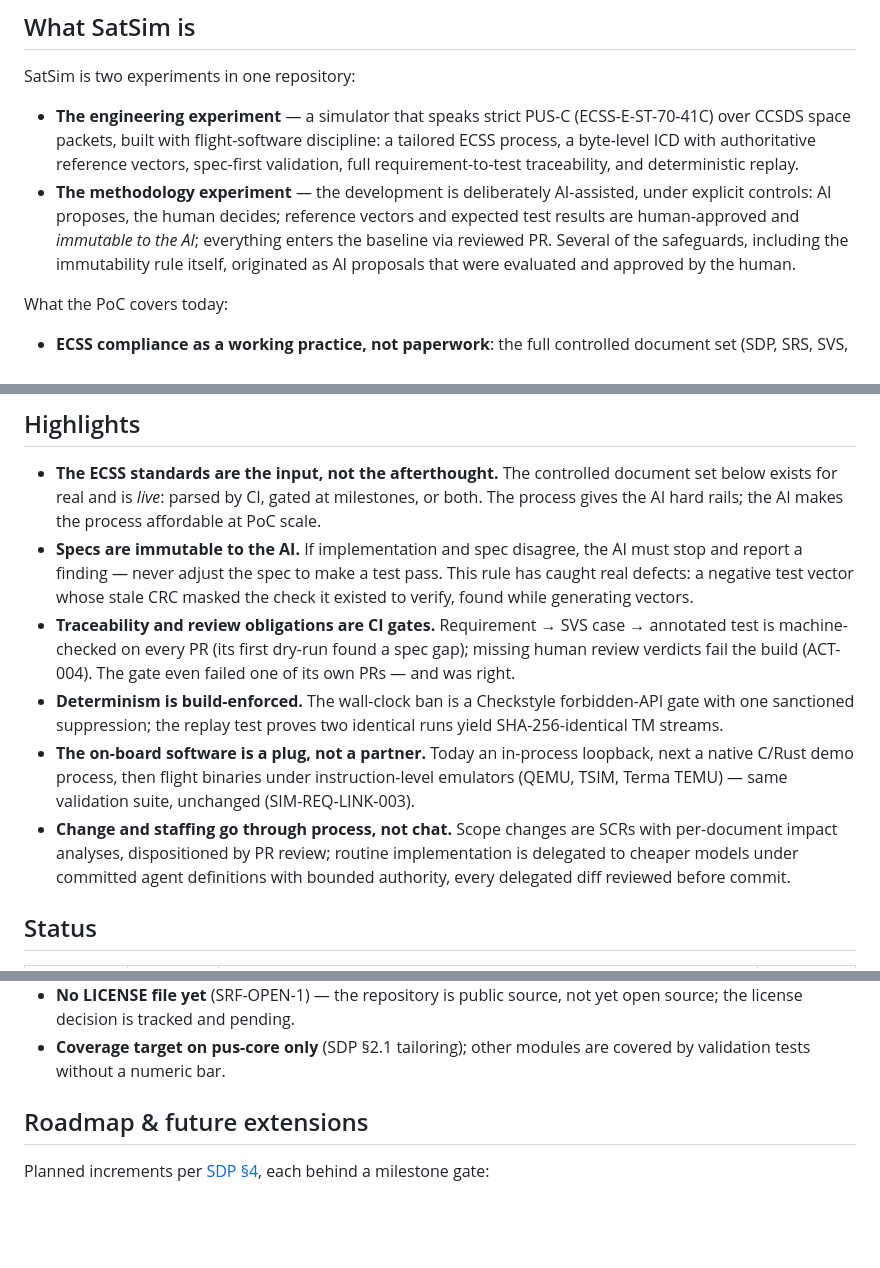
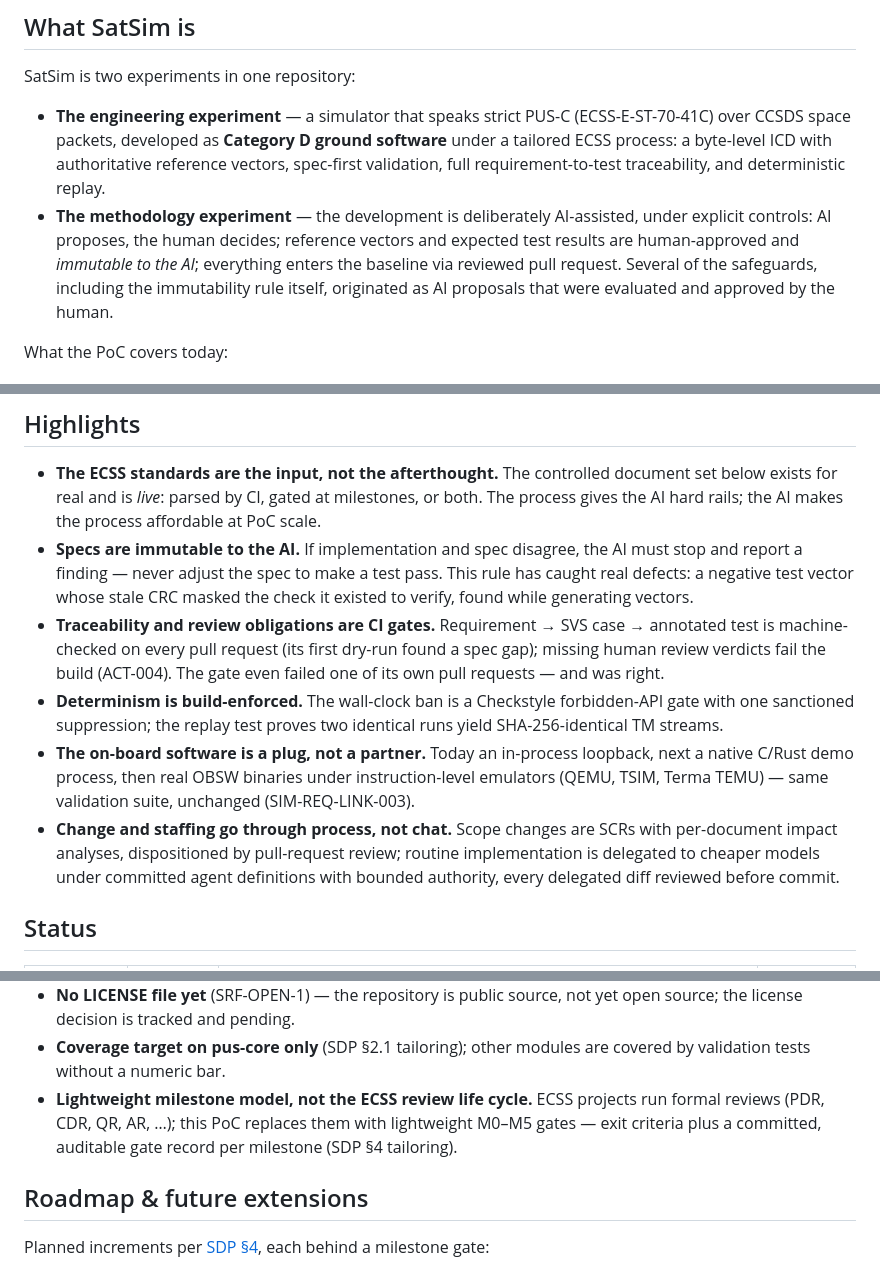
Before and after one commit to cmoellmann/satsim, a Markdown page: README.md, 3 parts joined by grey strips. Drawn GitHub-style; blank space fills up the shorter version.

```diff
--- a/README.md
+++ b/README.md
@@ -20,14 +20,15 @@ field-level breakdown down to the CRC.*
 SatSim is two experiments in one repository:
 
 - **The engineering experiment** — a simulator that speaks strict PUS-C
-  (ECSS-E-ST-70-41C) over CCSDS space packets, built with flight-software
-  discipline: a tailored ECSS process, a byte-level ICD with authoritative
-  reference vectors, spec-first validation, full requirement-to-test
-  traceability, and deterministic replay.
+  (ECSS-E-ST-70-41C) over CCSDS space packets, developed as **Category D
+  ground software** under a tailored ECSS process: a byte-level ICD with
+  authoritative reference vectors, spec-first validation, full
+  requirement-to-test traceability, and deterministic replay.
 - **The methodology experiment** — the development is deliberately
   AI-assisted, under explicit controls: AI proposes, the human decides;
   reference vectors and expected test results are human-approved and
-  *immutable to the AI*; everything enters the baseline via reviewed PR.
+  *immutable to the AI*; everything enters the baseline via reviewed pull
+  request.
   Several of the safeguards, including the immutability rule itself,
   originated as AI proposals that were evaluated and approved by the human.
 
@@ -66,18 +67,20 @@ level — is described in the [Software Design Document](docs/sdd.md).
   pass. This rule has caught real defects: a negative test vector whose stale
   CRC masked the check it existed to verify, found while generating vectors.
 - **Traceability and review obligations are CI gates.** Requirement → SVS
-  case → annotated test is machine-checked on every PR (its first dry-run
-  found a spec gap); missing human review verdicts fail the build (ACT-004).
-  The gate even failed one of its own PRs — and was right.
+  case → annotated test is machine-checked on every pull request (its first
+  dry-run found a spec gap); missing human review verdicts fail the build
+  (ACT-004). The gate even failed one of its own pull requests — and was
+  right.
 - **Determinism is build-enforced.** The wall-clock ban is a Checkstyle
   forbidden-API gate with one sanctioned suppression; the replay test proves
   two identical runs yield SHA-256-identical TM streams.
 - **The on-board software is a plug, not a partner.** Today an in-process
-  loopback, next a native C/Rust demo process, then flight binaries under
+  loopback, next a native C/Rust demo process, then real OBSW binaries under
   instruction-level emulators (QEMU, TSIM, Terma TEMU) — same validation
   suite, unchanged (SIM-REQ-LINK-003).
 - **Change and staffing go through process, not chat.** Scope changes are
-  SCRs with per-document impact analyses, dispositioned by PR review; routine
+  SCRs with per-document impact analyses, dispositioned by pull-request
+  review; routine
   implementation is delegated to cheaper models under committed agent
   definitions with bounded authority, every delegated diff reviewed before
   commit.
@@ -134,6 +137,10 @@ before the user sends anything.
   not yet open source; the license decision is tracked and pending.
 - **Coverage target on pus-core only** (SDP §2.1 tailoring); other modules
   are covered by validation tests without a numeric bar.
+- **Lightweight milestone model, not the ECSS review life cycle.** ECSS
+  projects run formal reviews (PDR, CDR, QR, AR, …); this PoC replaces them
+  with lightweight M0–M5 gates — exit criteria plus a committed, auditable
+  gate record per milestone (SDP §4 tailoring).
 
 ## Roadmap & future extensions
 
```
Also changed, not shown: other parts of README.md (+5 -2 lines), CLAUDE.md (+13 -9 lines).
